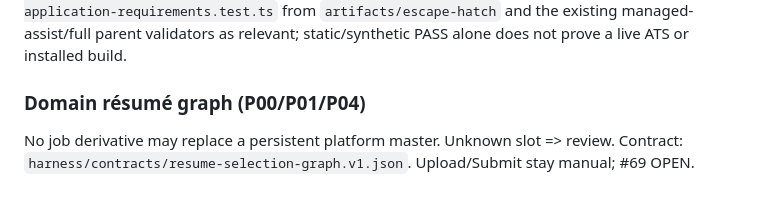
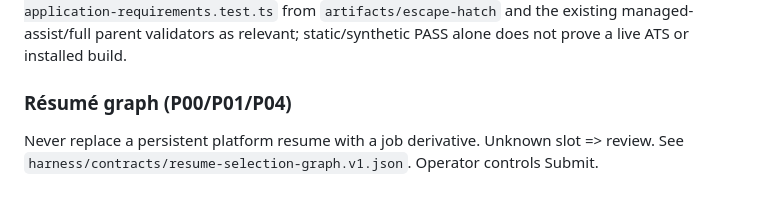
Before and after one commit to EndeavorEverlasting/EscapeHatch, a Markdown page: AGENTS.md, the part around the change. Rendered like a GitHub page.

```diff
--- a/AGENTS.md
+++ b/AGENTS.md
@@ -167,5 +167,5 @@ For any application-form fill, verification, browser agent, or prompt handoff, i
 Resume an existing real application and hydrate previously approved answers from the user's PRIVATE canonical workspace and current opportunity overlay before asking or guessing. A recent explicit user correction outranks older derivatives or defaults; persist future corrections through existing answer-memory owner (not a second store). Do not hardcode private applicant values or link private answer documents into public repository history. After each fill and every conditional reveal, re-inspect required fields; report exact unresolved field names and `REVIEW_REQUIRED` until safe checks and protected handoff are complete. Execute `node --experimental-strip-types --test application-requirements.test.ts` from `artifacts/escape-hatch` and the existing managed-assist/full parent validators as relevant; static/synthetic PASS alone does not prove a live ATS or installed build.
 
 
-### Domain résumé graph (P00/P01/P04)
-No job derivative may replace a persistent platform master. Unknown slot => review. Contract: `harness/contracts/resume-selection-graph.v1.json`. Upload/Submit stay manual; #69 OPEN.
+### Résumé graph (P00/P01/P04)
+Never replace a persistent platform resume with a job derivative. Unknown slot => review. See `harness/contracts/resume-selection-graph.v1.json`. Operator controls Submit.
```
